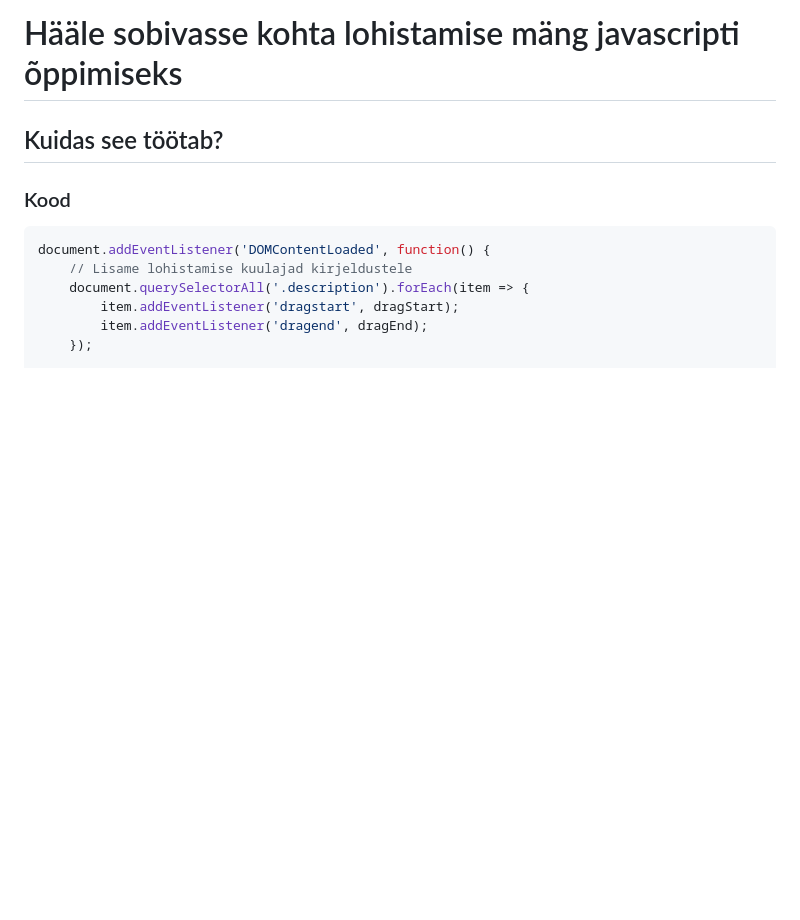
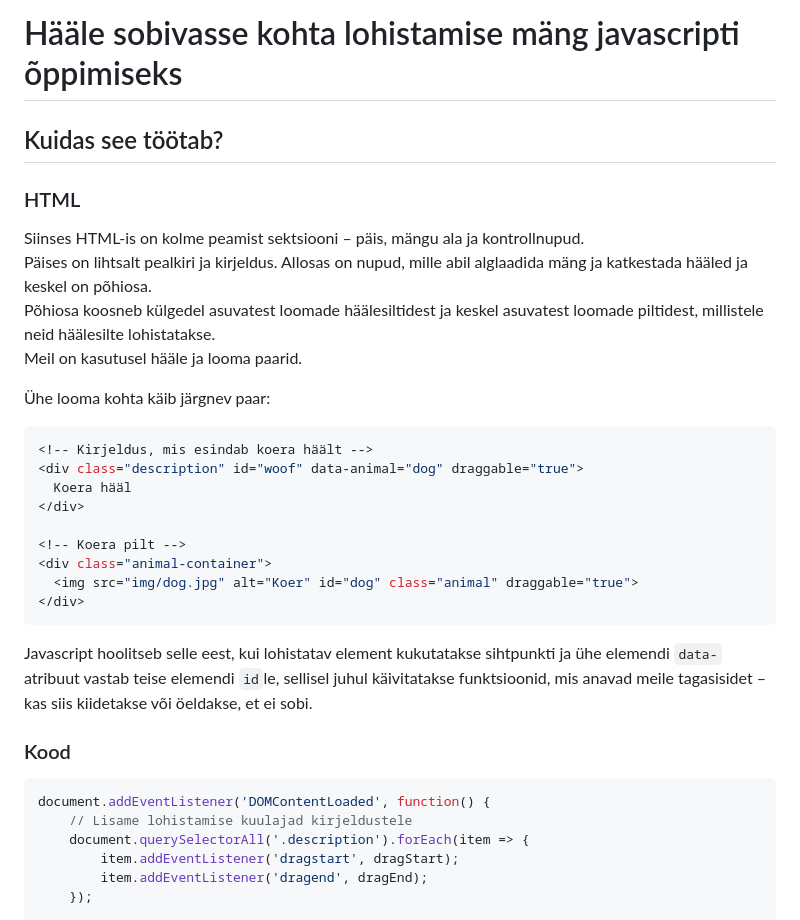
Before and after one commit to jubejuss/arva-looma-haal, a Markdown page: README.md, the part around the change. Drawn GitHub-style; blank space fills up the shorter version.

````diff
--- a/README.md
+++ b/README.md
@@ -1,5 +1,26 @@
 # Hääle sobivasse kohta lohistamise mäng javascripti õppimiseks
 ## Kuidas see töötab?
+### HTML
+Siinses HTML-is on kolme peamist sektsiooni – päis, mängu ala ja kontrollnupud.
+Päises on lihtsalt pealkiri ja kirjeldus. Allosas on nupud, mille abil alglaadida mäng ja katkestada hääled ja keskel on põhiosa.
+Põhiosa koosneb külgedel asuvatest loomade häälesiltidest ja keskel asuvatest loomade piltidest, millistele neid häälesilte lohistatakse.
+Meil on kasutusel hääle ja looma paarid.
+
+Ühe looma kohta käib järgnev paar:
+```javascript
+<!-- Kirjeldus, mis esindab koera häält -->
+<div class="description" id="woof" data-animal="dog" draggable="true">
+  Koera hääl
+</div>
+
+<!-- Koera pilt -->
+<div class="animal-container">
+  <img src="img/dog.jpg" alt="Koer" id="dog" class="animal" draggable="true">
+</div>
+```
+Javascript hoolitseb selle eest, kui lohistatav element kukutatakse sihtpunkti ja ühe elemendi `data-` atribuut vastab teise elemendi `id`le, sellisel juhul käivitatakse funktsioonid, mis anavad meile tagasisidet – kas siis kiidetakse või öeldakse, et ei sobi.
+
+
 ### Kood
 ```javascript
 document.addEventListener('DOMContentLoaded', function() {
````
